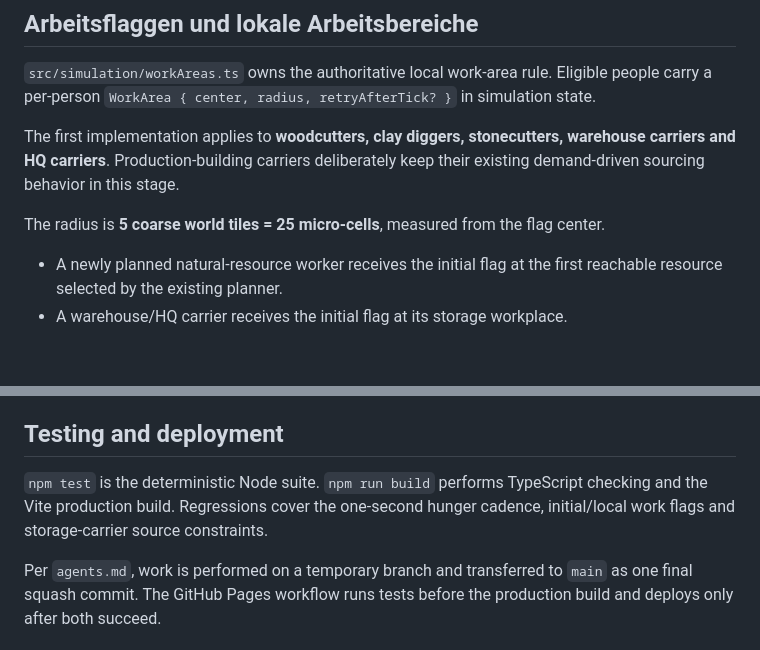
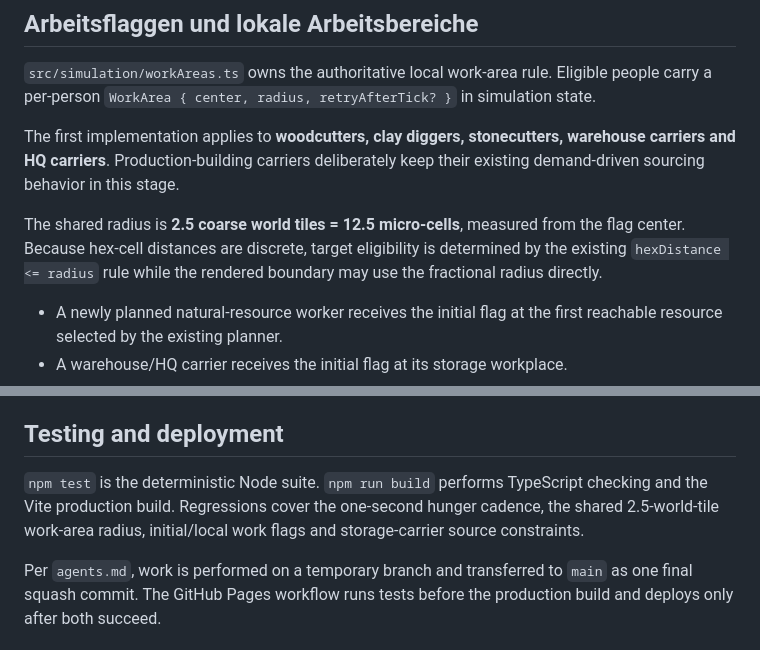
Before and after one commit to weidmanngabriel/civilizations-poc, a Markdown page: architecture.md, 2 parts joined by grey strips. GitHub-like rendering; blank space fills up the shorter version.

Commit message:
Document smaller work-area radius

```diff
--- a/architecture.md
+++ b/architecture.md
@@ -61,7 +61,7 @@ Trees are one-cell blocking resources with three wood. Clay and stone have finit
 
 The first implementation applies to **woodcutters, clay diggers, stonecutters, warehouse carriers and HQ carriers**. Production-building carriers deliberately keep their existing demand-driven sourcing behavior in this stage.
 
-The radius is **5 coarse world tiles = 25 micro-cells**, measured from the flag center.
+The shared radius is **2.5 coarse world tiles = 12.5 micro-cells**, measured from the flag center. Because hex-cell distances are discrete, target eligibility is determined by the existing `hexDistance <= radius` rule while the rendered boundary may use the fractional radius directly.
 
 - A newly planned natural-resource worker receives the initial flag at the first reachable resource selected by the existing planner.
 - A warehouse/HQ carrier receives the initial flag at its storage workplace.
@@ -108,6 +108,6 @@ Where `architecture-detail.md` still describes old grid/resource semantics, dire
 
 ## Testing and deployment
 
-`npm test` is the deterministic Node suite. `npm run build` performs TypeScript checking and the Vite production build. Regressions cover the one-second hunger cadence, initial/local work flags and storage-carrier source constraints.
+`npm test` is the deterministic Node suite. `npm run build` performs TypeScript checking and the Vite production build. Regressions cover the one-second hunger cadence, the shared 2.5-world-tile work-area radius, initial/local work flags and storage-carrier source constraints.
 
 Per `agents.md`, work is performed on a temporary branch and transferred to `main` as one final squash commit. The GitHub Pages workflow runs tests before the production build and deploys only after both succeed.
```
